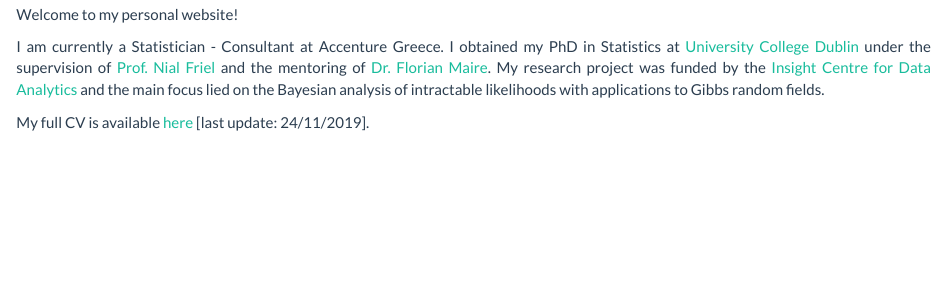
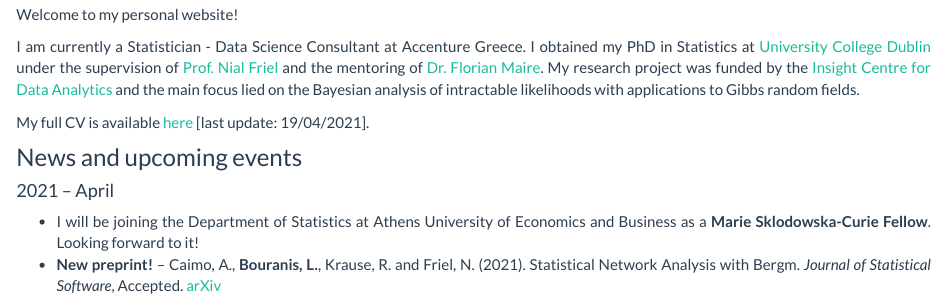
Before and after one commit to lamprosbouranis/lamprosbouranis.github.io, an R Markdown document (index.Rmd): the page in a window 1100 px wide, from 290 px down. Rendered offline with R 4.5, knitr and Pandoc, with nearby package versions; a font, style sheet, LaTeX package, included part or bibliography that could not be used is replaced or left out.

Commit message:
Update, 19/4/2021

```diff
--- a/index.Rmd
+++ b/index.Rmd
@@ -5,11 +5,21 @@
 
 <style>
 body {
-text-align: justify}
+text-align: justify
+}
 </style>
 
 Welcome to my personal website!
 
-I am currently a Statistician - Consultant at Accenture Greece. I obtained my PhD in Statistics at [University College Dublin](http://www.ucd.ie/) under the supervision of [Prof. Nial Friel](https://maths.ucd.ie/~nial/) and the mentoring of [Dr. Florian Maire](https://maths.ucd.ie/~fmaire/). My research project was funded by the [Insight Centre for Data Analytics](http://www.insight-centre.org/) and the main focus lied on the Bayesian analysis of intractable likelihoods with applications to Gibbs random fields.
+I am currently a Statistician - Data Science Consultant at Accenture Greece. I obtained my PhD in Statistics at [University College Dublin](http://www.ucd.ie/) under the supervision of [Prof. Nial Friel](https://maths.ucd.ie/~nial/) and the mentoring of [Dr. Florian Maire](https://maths.ucd.ie/~fmaire/). My research project was funded by the [Insight Centre for Data Analytics](http://www.insight-centre.org/) and the main focus lied on the Bayesian analysis of intractable likelihoods with applications to Gibbs random fields.
 
-My full CV is available [here](Bouranis_CV.pdf) [last update: 24/11/2019].
+My full CV is available [here](Bouranis_CV.pdf) [last update: 19/04/2021].
+
+### News and upcoming events
+
+#### 2021 -- April
+* I will be joining the Department of Statistics at Athens University of Economics and Business as a **Marie Sklodowska-Curie Fellow**. Looking forward to it!
+* **New preprint!** -- Caimo, A., **Bouranis, L.**, Krause, R. and Friel, N. (2021).
+Statistical Network Analysis with Bergm.
+*Journal of Statistical Software*, Accepted.
+[arXiv](https://arxiv.org/abs/2104.02444)
```
Also changed, not shown: research.Rmd (+6 -0 lines), Bouranis_CV.pdf, about.html, index.html, research.html.
